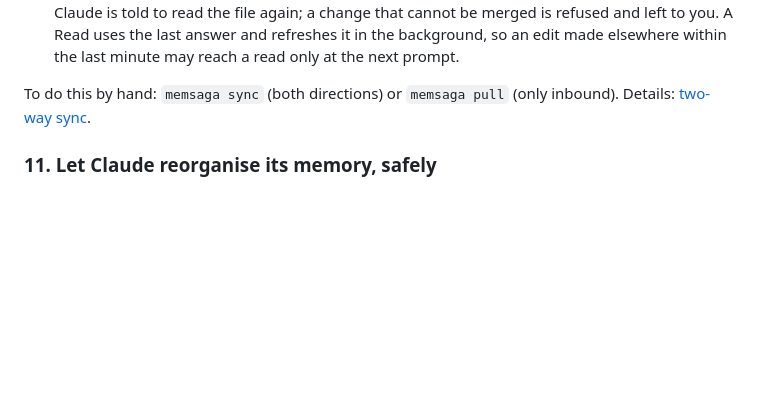
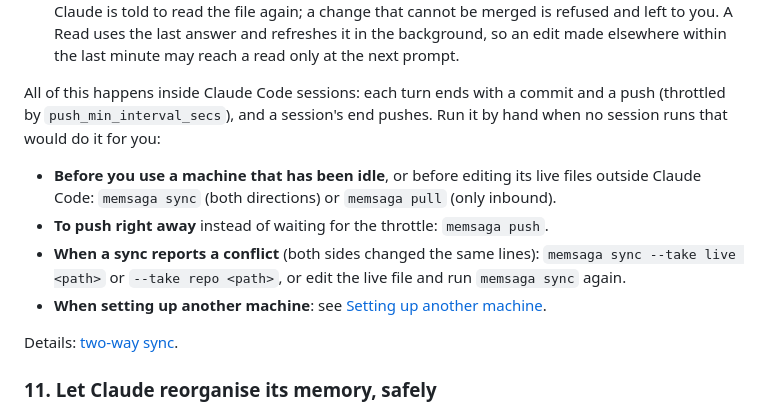
Before and after one commit to grimmerk/memsaga, a Markdown page: README.md, the part around the change. Drawn GitHub-style; blank space fills up the shorter version.

Commit message:
README: when to run memsaga sync yourself
The README said what the hooks sync automatically but not when a
manual sync is needed: an idle machine, an immediate push, a conflict,
a new machine.

Co-Authored-By: Claude Opus 5.5 (1M context) <noreply@anthropic.com>

```diff
--- a/README.md
+++ b/README.md
@@ -429,8 +429,21 @@ Claude reads the file again and answers from the new text.
    made elsewhere within the last minute may reach a read only at the next
    prompt.
 
-To do this by hand: `memsaga sync` (both directions) or `memsaga pull` (only
-inbound). Details: [two-way sync](#two-way-sync).
+All of this happens inside Claude Code sessions: each turn ends with a commit
+and a push (throttled by `push_min_interval_secs`), and a session's end pushes.
+Run it by hand when no session runs that would do it for you:
+
+- **Before you use a machine that has been idle**, or before editing its live
+  files outside Claude Code: `memsaga sync` (both directions) or
+  `memsaga pull` (only inbound).
+- **To push right away** instead of waiting for the throttle: `memsaga push`.
+- **When a sync reports a conflict** (both sides changed the same lines):
+  `memsaga sync --take live <path>` or `--take repo <path>`, or edit the
+  live file and run `memsaga sync` again.
+- **When setting up another machine**: see
+  [Setting up another machine](#setting-up-another-machine).
+
+Details: [two-way sync](#two-way-sync).
 
 ### 11. Let Claude reorganise its memory, safely
 
```
